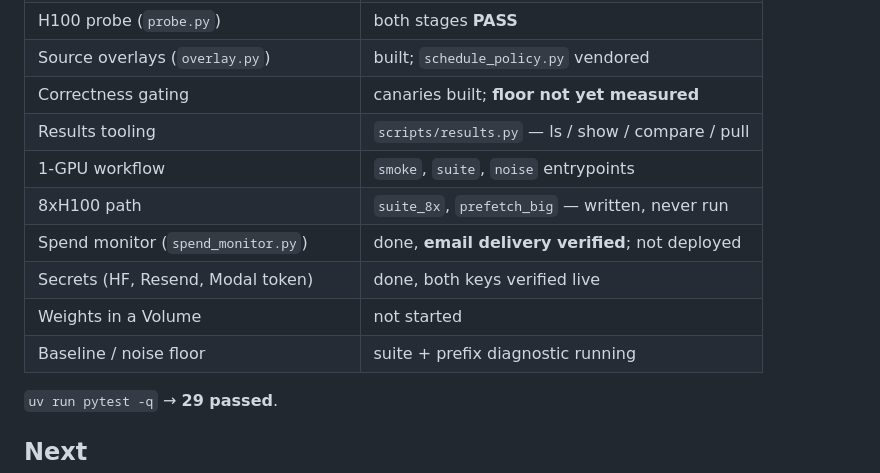
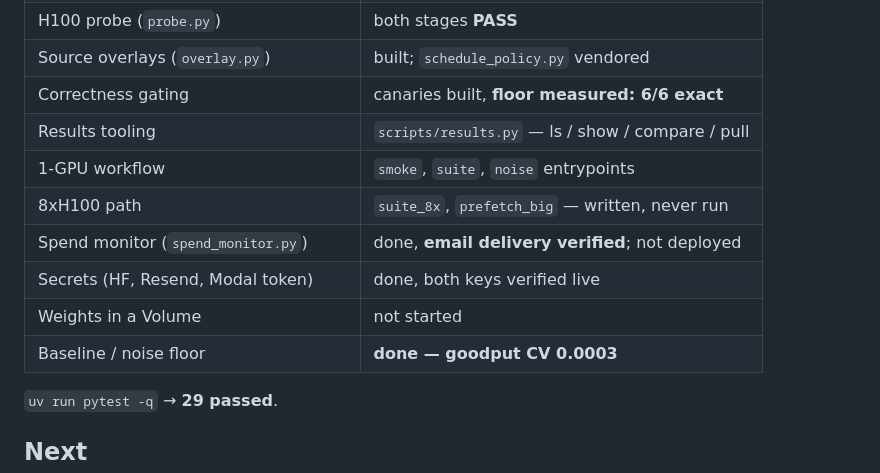
Before and after one commit to mpeng19/auto-inference, a Markdown page: handoff.md, the part around one of its changes. Rendered like a GitHub page.

```diff
--- a/handoff.md
+++ b/handoff.md
@@ -27,14 +27,14 @@ suite. It has not yet met SGLang.
 | Modal app (`modal_app.py`) | **first end-to-end run green** |
 | H100 probe (`probe.py`) | both stages **PASS** |
 | Source overlays (`overlay.py`) | built; `schedule_policy.py` vendored |
-| Correctness gating | canaries built; **floor not yet measured** |
+| Correctness gating | canaries built, **floor measured: 6/6 exact** |
 | Results tooling | `scripts/results.py` — ls / show / compare / pull |
 | 1-GPU workflow | `smoke`, `suite`, `noise` entrypoints |
 | 8xH100 path | `suite_8x`, `prefetch_big` — written, never run |
 | Spend monitor (`spend_monitor.py`) | done, **email delivery verified**; not deployed |
 | Secrets (HF, Resend, Modal token) | done, both keys verified live |
 | Weights in a Volume | not started |
-| Baseline / noise floor | suite + prefix diagnostic running |
+| Baseline / noise floor | **done — goodput CV 0.0003** |
 
 `uv run pytest -q` → **29 passed**.
 
```
Also changed, not shown: other parts of handoff.md (+36 -4 lines).
